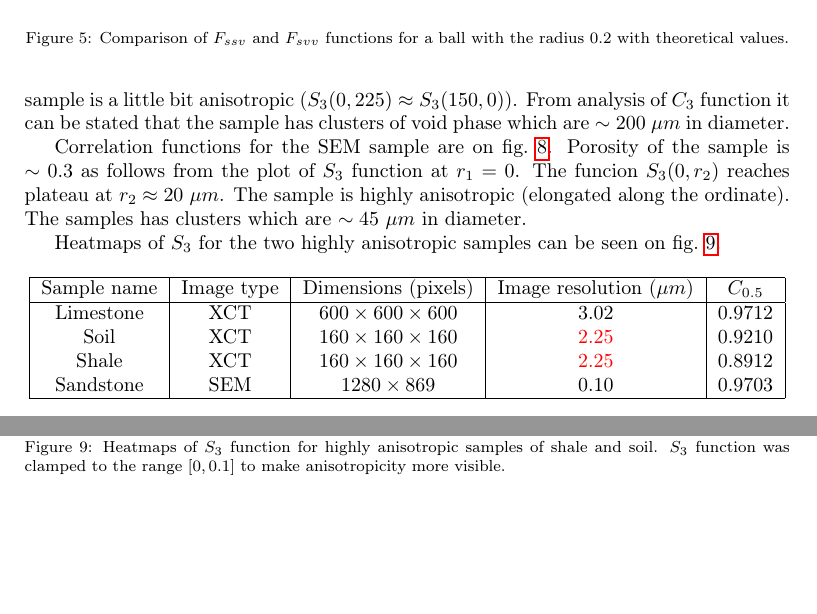
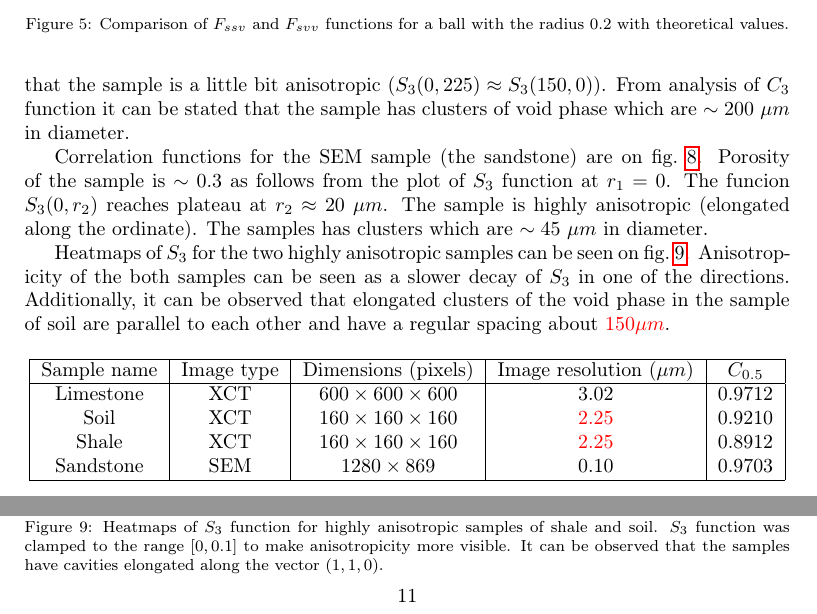
Before and after one commit to fatimp/three-point-paper, a LaTeX paper (paper.tex): two parts of pages 8 and 11 of 14, joined at a grey line, cut so that both start at the same text, the shorter picture padded with empty space. Compiled offline with pdfLaTeX.

Commit message:
Extended analysis of the samples

```diff
--- a/paper.tex
+++ b/paper.tex
@@ -390,7 +390,7 @@ $225\ \mu m$ from each other. We see that the sample is a little bit anisotropic
 stated that the sample has clusters of void phase which are $\sim 200\ \mu m$ in
 diameter.
 
-Correlation functions for the SEM sample are on
+Correlation functions for the SEM sample (the sandstone) are on
 \cref{fig:sample-sandstone-cf}. Porosity of the sample is $\sim 0.3$ as follows
 from the plot of $S_3$ function at $r_1 = 0$. The funcion $S_3(0, r_2)$ reaches
 plateau at $r_2 \approx 20\ \mu m$. The sample is highly anisotropic (elongated
@@ -398,7 +398,10 @@ along the ordinate). The samples has clusters which are $\sim 45\ \mu m$ in
 diameter.
 
 Heatmaps of $S_3$ for the two highly anisotropic samples can be seen on
-\cref{fig:heatmaps}.
+\cref{fig:heatmaps}. Anisotropicity of the both samples can be seen as a slower
+decay of $S_3$ in one of the directions. Additionally, it can be observed that
+elongated clusters of the void phase in the sample of soil are parallel to each
+other and have a regular spacing about \textcolor{red}{$150 \mu m$}.
 
 \begin{table}[!htp]
   \centering
@@ -480,7 +483,8 @@ Heatmaps of $S_3$ for the two highly anisotropic samples can be seen on
   \hfill
   \caption[]{Heatmaps of $S_3$ function for highly anisotropic samples of shale
     and soil. $S_3$ function was clamped to the range $[0, 0.1]$ to make
-    anisotropicity more visible.}
+    anisotropicity more visible. It can be observed that the samples have
+    cavities elongated along the vector $(1, 1, 0)$.}
   \label{fig:heatmaps}
 \end{figure*}
 
```
Also changed, not shown: paper.tex (16 more changed lines).
